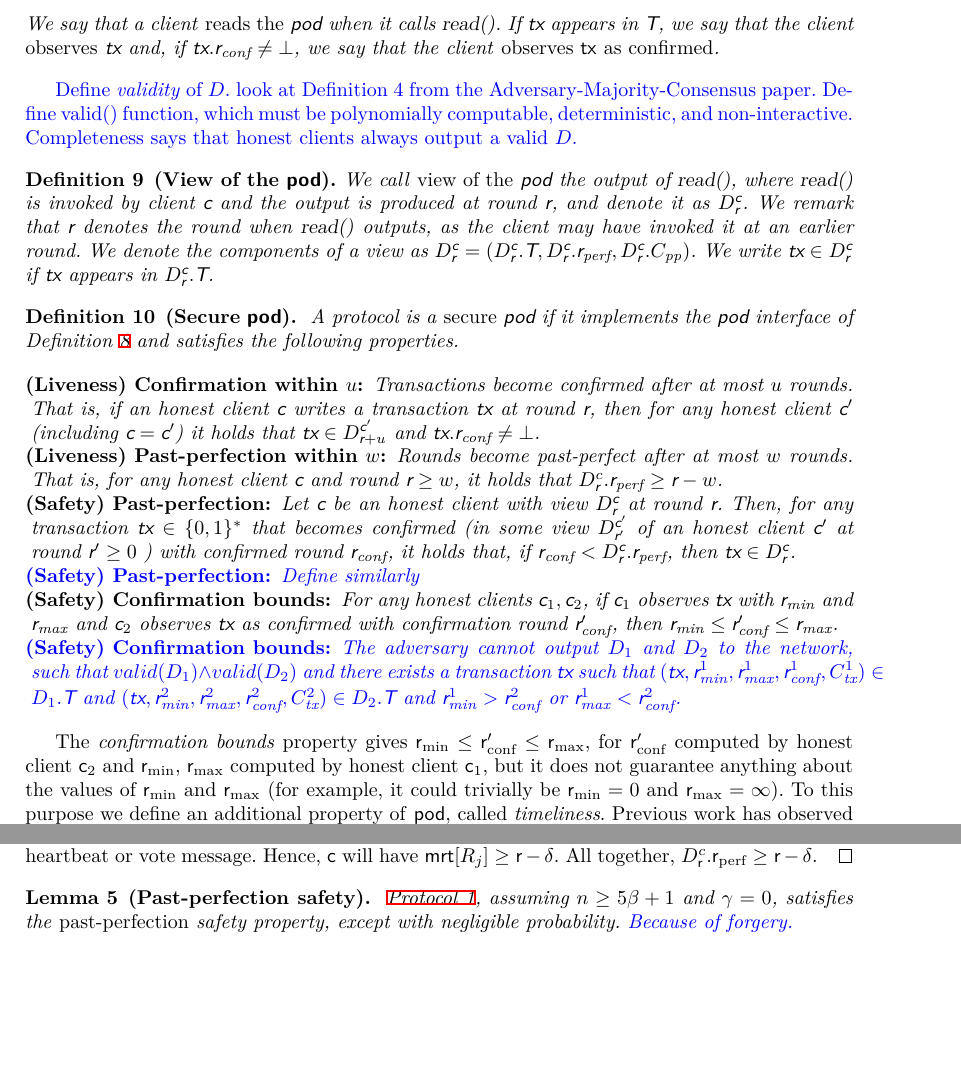
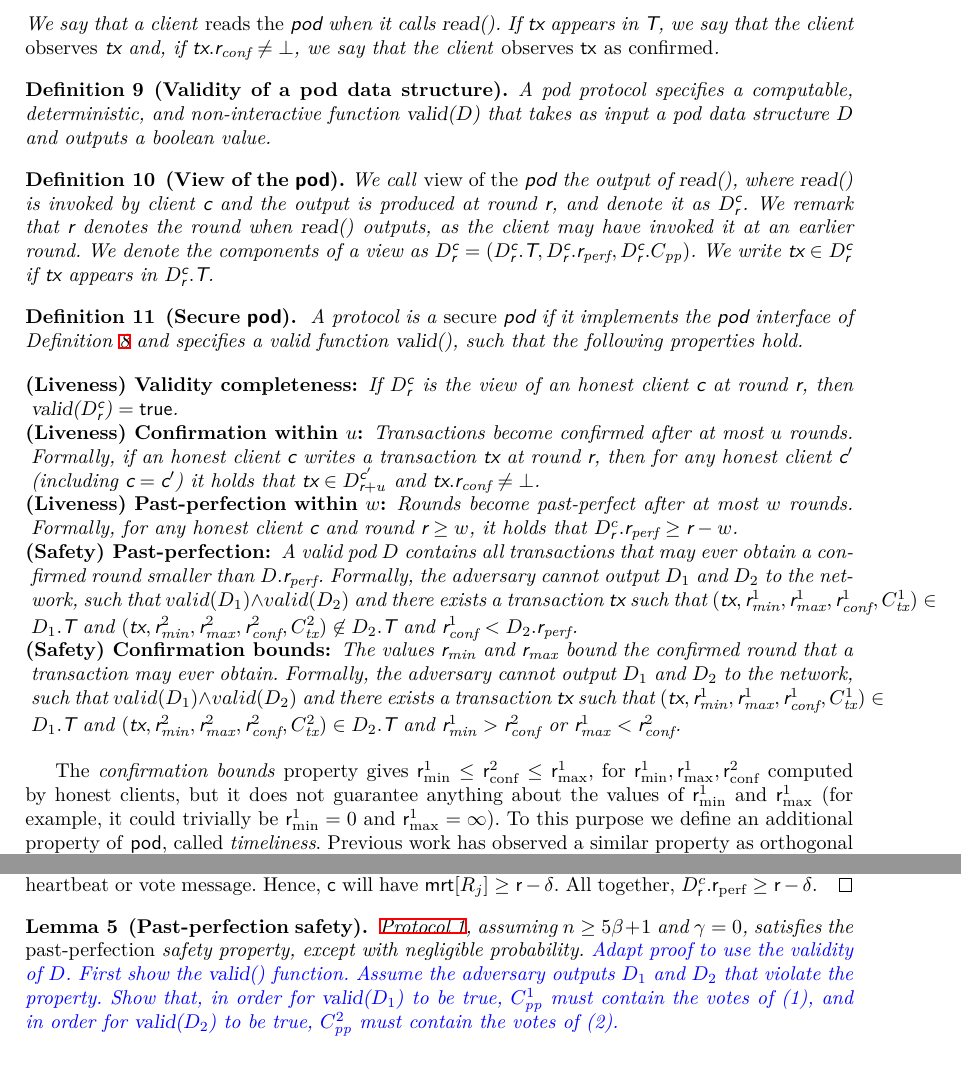
Before and after one commit to commonprefix/pod-paper, a LaTeX paper (main.tex, which reads app-pod-security.tex, macros.tex, pod.tex): two parts of pages 7 and 18 of 25, joined at a grey line, cut so that both start at the same text. Compiled offline with XeLaTeX; a LaTeX package or settings file that is missing is left out.

Commit message:
update properties with new validity predicate

```diff
--- a/app-pod-security.tex
+++ b/app-pod-security.tex
@@ -88,9 +88,8 @@ We now recall Theorem~\ref{thm:pod-security-byzantine}, which we prove through a
 	%     If \opread{} returns a set of transaction \transactions which contains a \confirmed transaction \tx, then \transactions will contain this \tx as confirmed in any subsequent call to \opread{}.
 	%     % This implies that \tx got assigned an $\rconf \neq \bot$ in line~\ref{line:assign-median}, which implies the condition in line~\ref{line:confirm-tx-begin} was at some point true. As the structure \tsps is persisted across calls to \opread{}, any subsequent \opread{} will return \tx as \confirmed.
 	% \end{proof}
-
 \begin{lemma}[Past-perfection safety]\label{lem:pod-pp-safety}
-	\Cref{const:pod-core}, assuming $n \geq 5 \beta + 1$ and $\gamma = 0$, satisfies the \emph{past-perfection} safety property, except with negligible probability.\oa{Because of forgery.}
+	\Cref{const:pod-core}, assuming $n \geq 5 \beta + 1$ and $\gamma = 0$, satisfies the \emph{past-perfection} safety property, except with negligible probability.\oa{Adapt proof to use the validity of \Pod. First show the \opValid{} function. Assume the adversary outputs $\Pod_1$ and $\Pod_2$ that violate the property. Show that, in order for \opValid{$\Pod_1$} to be true, $\ppcert^1$ must contain the votes of (1), and in order for \opValid{$\Pod_2$} to be true, $\ppcert^2$ must contain the votes of (2).}
 \end{lemma}
 \begin{proof}
 	Assume an honest client $\client$ at round $\round > 0$ reads the \podtm and obtains $(\txSet, \rperf, \ppcert)$.
--- a/macros.tex
+++ b/macros.tex
@@ -77,7 +77,6 @@
 \newcommand{\opmin}[1]{\op{min(#1)}\xspace}
 \newcommand{\opmax}[1]{\op{max(#1)}\xspace}
 \newcommand{\opmed}[1]{\op{med(#1)}\xspace}
-\newcommand{\opvalid}[1]{\op{valid(#1)}\xspace}
 \newcommand{\opdisperse}[1]{\op{disperse(#1)}\xspace}
 \newcommand{\opretrieve}[1]{\op{retrieve(#1)}\xspace}
 \newcommand{\opOnReceiveVote}[1]{\op{handleVote(#1)}\xspace}
@@ -93,6 +92,7 @@
 \newcommand{\opKeys}{\op{keys()}\xspace}
 \newcommand{\opValues}{\op{values()}\xspace}
 \newcommand{\opAccountableFault}[1]{\op{AccountableFault}(#1)\xspace}
+\newcommand{\opValid}[1]{\op{valid(#1)}\xspace}
 
 \newcommand{\operand}[1]{\textsf{#1}}
 \newcommand{\tx}{\operand{tx}\xspace}
--- a/pod.tex
+++ b/pod.tex
@@ -52,9 +50,9 @@ A \podtm protocol has the following interface.
      we say that the client \emph{observes} \tx and, if $\tx.\rconf \neq \bot$, we say that the client \emph{observes \tx as \confirmed}.
 \end{definition}
 
-\oa{
-    Define \emph{validity} of \Pod. look at Definition 4 from the Adversary-Majority-Consensus paper. Define valid() function, which must be polynomially computable, deterministic, and non-interactive. Completeness says that honest clients always output a valid \Pod.
-}
+\begin{definition}[Validity of a pod data structure]
+    A pod protocol specifies a computable, deterministic, and non-interactive function \opValid{\Pod} that takes as input a pod data structure $\Pod$ and outputs a boolean value.
+\end{definition}
 
 % \begin{definition}[Past-perfect round]
 % 	Given a set \txSet obtained by an honest client who reads the pod, a round \rperf is \emph{past-perfect} if,
@@ -72,12 +70,15 @@ A \podtm protocol has the following interface.
 
 
 \begin{definition}[Secure \podtm]\label{def:podsec}
-A protocol is a \emph{secure} \podtm if it implements the \podtm interface of Definition~\ref{def:podinterface} and satisfies the following properties.
+A protocol is a \emph{secure} \podtm if it implements the \podtm interface of Definition~\ref{def:podinterface} and specifies a valid function \opValid{}, such that the following properties hold.
 
 \begin{description}[leftmargin=1mm]
+    \item[(Liveness) Validity completeness:]
+    If $\podView{\client}{\round}$ is the view of an honest client $\client$ at round $\round$, then $\opValid{\podView{\client}{\round}} = \true$.
+
     \item[(Liveness) Confirmation within \parConf:]
 	Transactions become \confirmed after at most \parConf rounds.
-	That is, if an honest client $\client$ writes a transaction \tx at round \round, then for any honest client $\client'$ (including $\client=\client'$) it holds that $\tx \in \podView{\client'}{\round + \parConf}$ and $\tx.\rconf \neq \bot$.
+	Formally, if an honest client $\client$ writes a transaction \tx at round \round, then for any honest client $\client'$ (including $\client=\client'$) it holds that $\tx \in \podView{\client'}{\round + \parConf}$ and $\tx.\rconf \neq \bot$.
 	% \item[Confirmation within \parConf:]
 	% If an honest client writes a transaction \tx at round \round, then it will obtain output $(\tx, \rmin, \rmax, \rconf, \txcert)$, such that $\rconf \neq \bot$, by round $\round + \parConf$.
 	% \item[Availability after \parLive:]
@@ -85,20 +86,15 @@ A protocol is a \emph{secure} \podtm if it implements the \podtm interface of De
 
 	\item[(Liveness) Past-perfection within \parPerf:]
 	Rounds become past-perfect after at most $\parPerf$ rounds.
-	That is, for any honest client \client and round $\round \geq \parPerf$,
+	Formally, for any honest client \client and round $\round \geq \parPerf$,
 	it holds that $\podView{c}{\round}.\rperf \geq \round - \parPerf$.
 
 	\item[(Safety) Past-perfection:]
-	Let \client be an honest client with view $\podView{\client}{\round}$ at round $\round$.
-	Then, for any transaction $\tx \in \zo^*$ that becomes confirmed (in some view $\podView{\client'}{\round'}$ of an honest client $\client'$ at round $\round' \geq 0$ ) with confirmed round $\rconf$, it holds that, if $\rconf < \podView{\client}{\round}.\rperf$, then $\tx \in \podView{\client}{\round}$.
-    \oa{\item[(Safety) Past-perfection:] Define similarly}
-	% For any honest client \client and round $\round$,
-	% if $\tx \not \in \podView{\client}{\round}$, then no honest client $\client'$ (including $\client'=\client$) observes \tx as confirmed with $\rconf < \podView{\client}{\round}.\rperf$.
+    A valid pod \Pod contains all transactions that may ever obtain a \confirmed round smaller than $\Pod.\rperf$. Formally,
+	the adversary cannot output $\Pod_1$ and $\Pod_2$ to the network, such that $valid(\Pod_1) \land valid(\Pod_2)$ and there exists a transaction $\tx$ such that $(\tx, \rmin^1, \rmax^1, \rconf^1, \txcert^1) \in \Pod_1.\txSet$ and $(\tx, \rmin^2, \rmax^2, \rconf^2, \txcert^2) \not\in \Pod_2.\txSet$ and $\rconf^1 < \Pod_2.\rperf$.
 
-	%\item[Generalized ledger safety:]
-	%The numbers $\rmin, \rmax$, and $\rconf$ for a transaction \tx satisfy the following:
-	\item[(Safety) Confirmation bounds:] For any honest clients $\client_1,\client_2$, if $\client_1$ observes $\tx$ with $\rmin$ and $\rmax$ and $\client_2$ observes \tx as \confirmed with confirmation round $\rconf'$, then $\rmin \leq \rconf' \leq \rmax$.
-	\oa{\item[(Safety) Confirmation bounds:] The adversary cannot output $\Pod_1$ and $\Pod_2$ to the network, such that $valid(\Pod_1) \land valid(\Pod_2)$ and there exists a transaction $\tx$ such that $(\tx, \rmin^1, \rmax^1, \rconf^1, \txcert^1) \in \Pod_1.\txSet$ and $(\tx, \rmin^2, \rmax^2, \rconf^2, \txcert^2) \in \Pod_2.\txSet$ and $\rmin^1 > \rconf^2$ or $\rmax^1 < \rconf^2$.}
+	\item[(Safety) Confirmation bounds:] The values $\rmin$ and $\rmax$ bound the \confirmed round that a transaction may ever obtain. Formally,
+    the adversary cannot output $\Pod_1$ and $\Pod_2$ to the network, such that $valid(\Pod_1) \land valid(\Pod_2)$ and there exists a transaction $\tx$ such that $(\tx, \rmin^1, \rmax^1, \rconf^1, \txcert^1) \in \Pod_1.\txSet$ and $(\tx, \rmin^2, \rmax^2, \rconf^2, \txcert^2) \in \Pod_2.\txSet$ and $\rmin^1 > \rconf^2$ or $\rmax^1 < \rconf^2$.
 
 \end{description}
 \end{definition}
@@ -106,7 +102,7 @@ A protocol is a \emph{secure} \podtm if it implements the \podtm interface of De
 
 %The \emph{confirmation within \parConf} property gives us that, if an honest client writes a transaction \tx, then \tx will obtain $\rconf \neq \bot$ within \parConf rounds, but it does not tell us \emph{what} that \rconf will be.
 %Similarly,
-The \emph{confirmation bounds} property gives $\rmin \leq \rconf' \leq \rmax$, for $\rconf'$ computed by honest client $\client_2$ and \rmin, \rmax computed by honest client $\client_1$, but it does not guarantee anything about the values of \rmin and \rmax (for example, it could trivially be $\rmin=0$ and $\rmax=\infty$).
+The \emph{confirmation bounds} property gives $\rmin^1 \leq \rconf^2 \leq \rmax^1$, for $\rmin^1, \rmax^1, \rconf^2$ computed by honest clients, but it does not guarantee anything about the values of $\rmin^1$ and $\rmax^1$ (for example, it could trivially be $\rmin^1=0$ and $\rmax^1=\infty$).
 To this purpose we define an additional property of \podtm, called \emph{timeliness}.
 % , which can be satisfied along with the standard safety and liveness properties of \podtm.
 Previous work has observed a similar property as orthogonal to safety and liveness~\cite{EPRINT:TziSriZin23}.
```
Also changed, not shown: pod-core-pseudocode/pod-core-replica-code.tex (+1 -1 lines), pod.tex (22 more changed lines).
